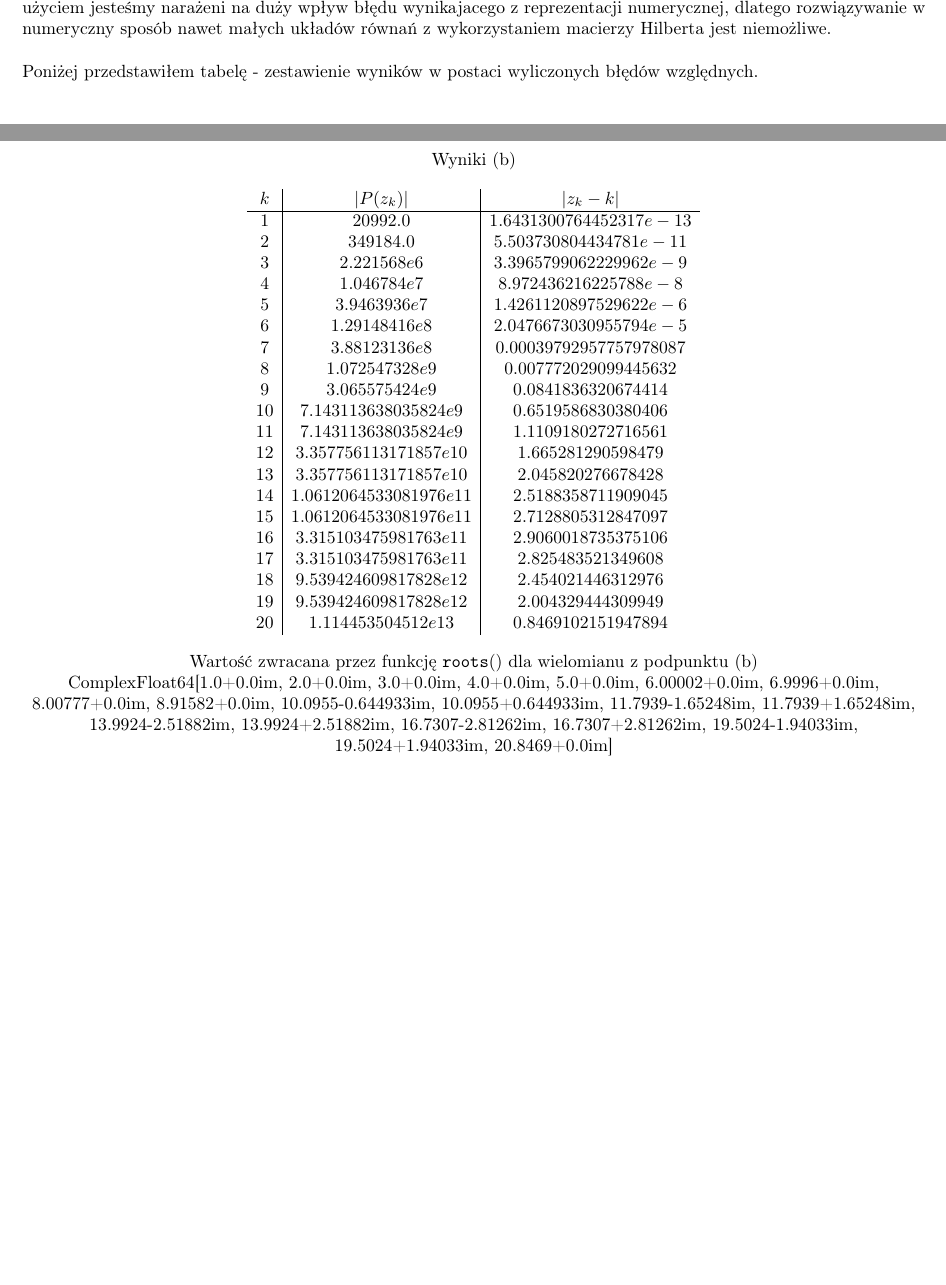
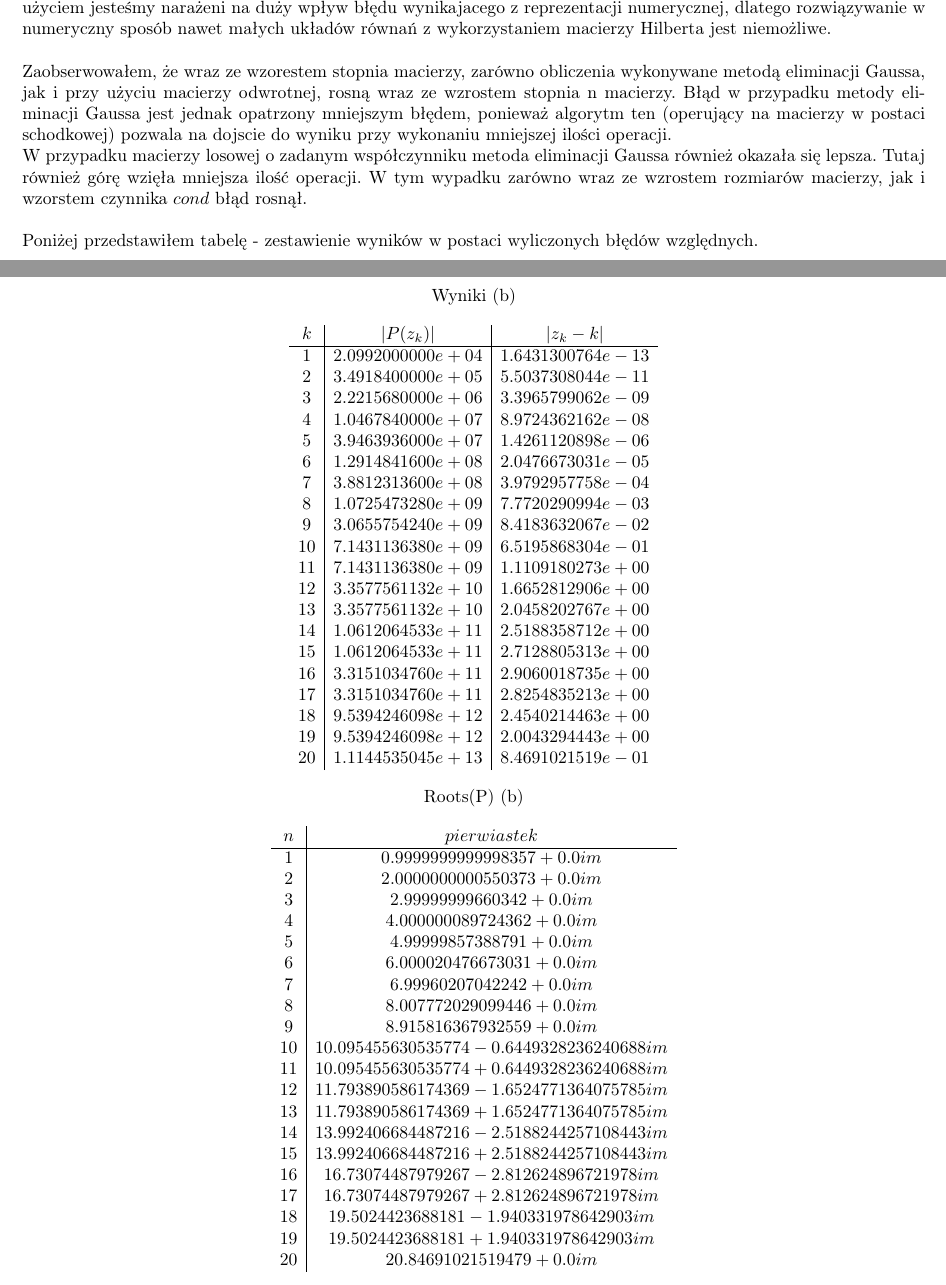
Before and after one commit to piotrszyma/sc-problem-sets, a LaTeX problem sheet (problem-set-2/report/main.tex, which reads problem-set-2/report/tex/task3.tex, problem-set-2/source/task-4/solutions.tex): two parts of pages 4 and 6 of 10 before the commit and two parts of pages 4 and 8 of 12 after it, joined at a grey line, cut so that both start at the same text, the shorter picture padded with empty space. Compiled offline with pdfLaTeX.

Commit message:
problem-set-2

```diff
--- a/problem-set-2/report/main.tex
+++ b/problem-set-2/report/main.tex
@@ -16,7 +16,7 @@ right=15mm,
 top=30mm,
 bottom=30mm
 }
-\title{Obliczenia Naukowe Lista 2 Laboratoria}
+\title{Obliczenia Naukowe\\Lista 2\\Laboratoria}
 \date{1 listopada 2017}
 \author{Piotr Szyma}
 
--- a/problem-set-2/report/tex/task3.tex
+++ b/problem-set-2/report/tex/task3.tex
@@ -8,6 +8,8 @@ $$ \delta = \frac{|| \widetilde{x} - x ||}{||x||} $$
 \subsection{Wynik}
 W przypadku macierzy losowych zaobserwowałem, że błąd bezwzględny, niezależnie od stopnia macierzy, oscyluje w granicach $ 10^{-16} $. Zupełnie inaczej wyglądało to w przypadku macierzy Hilberta. \\\\
 Macierz Hilberta jest postaci $ h_{ij} = \frac{1}{i + j - 1}$. Jak widać, wiele z komórek macierzy nie da się zapisać w postaci skończonej w reprezentacji biarnej, np. $ \frac{1}{3}, \frac{1}{6} $. Macierz Hilberta jest macierzą źle uwarunkowaną - wykonując obliczenia z jej użyciem jesteśmy narażeni na duży wpływ błędu wynikajacego z reprezentacji numerycznej, dlatego rozwiązywanie w numeryczny sposób nawet małych układów równań z wykorzystaniem macierzy Hilberta jest niemożliwe. \\\\
+Zaobserwowałem, że wraz ze wzorestem stopnia macierzy, zarówno obliczenia wykonywane metodą eliminacji Gaussa, jak i przy użyciu macierzy odwrotnej, rosną wraz ze wzrostem stopnia n macierzy. Błąd w przypadku metody eliminacji Gaussa jest jednak opatrzony mniejszym błędem, ponieważ algorytm ten (operujący na macierzy w postaci schodkowej) pozwala na dojscie do wyniku przy wykonaniu mniejszej ilości operacji. \\
+W przypadku macierzy losowej o zadanym współczynniku metoda eliminacji Gaussa również okazała się lepsza. Tutaj również górę wzięła mniejsza ilość operacji. W tym wypadku zarówno wraz ze wzrostem rozmiarów macierzy, jak i wzorstem czynnika $ cond $ błąd rosnął. \\\\
 Poniżej przedstawiłem tabelę - zestawienie wyników w postaci wyliczonych błędów względnych. \\
 \begin{center}
 \input{../source/task-3/solutions.tex}
--- a/problem-set-2/source/task-4/solutions.tex
+++ b/problem-set-2/source/task-4/solutions.tex
@@ -30,28 +57,52 @@ $$
 \begin{array}{c|c|c}
 k & |P(z_k)| & |z_k - k|\\
 \hline
-1 & 20992.0 & 1.6431300764452317e-13\\
-2 & 349184.0 & 5.503730804434781e-11\\
-3 & 2.221568e6 & 3.3965799062229962e-9\\
-4 & 1.046784e7 & 8.972436216225788e-8\\
-5 & 3.9463936e7 & 1.4261120897529622e-6\\
-6 & 1.29148416e8 & 2.0476673030955794e-5\\
-7 & 3.88123136e8 & 0.00039792957757978087\\
-8 & 1.072547328e9 & 0.007772029099445632\\
-9 & 3.065575424e9 & 0.0841836320674414\\
-10 & 7.143113638035824e9 & 0.6519586830380406\\
-11 & 7.143113638035824e9 & 1.1109180272716561\\
-12 & 3.357756113171857e10 & 1.665281290598479\\
-13 & 3.357756113171857e10 & 2.045820276678428\\
-14 & 1.0612064533081976e11 & 2.5188358711909045\\
-15 & 1.0612064533081976e11 & 2.7128805312847097\\
-16 & 3.315103475981763e11 & 2.9060018735375106\\
-17 & 3.315103475981763e11 & 2.825483521349608\\
-18 & 9.539424609817828e12 & 2.454021446312976\\
-19 & 9.539424609817828e12 & 2.004329444309949\\
-20 & 1.114453504512e13 & 0.8469102151947894\\
+1 & 2.0992000000e+04 & 1.6431300764e-13\\
+2 & 3.4918400000e+05 & 5.5037308044e-11\\
+3 & 2.2215680000e+06 & 3.3965799062e-09\\
+4 & 1.0467840000e+07 & 8.9724362162e-08\\
+5 & 3.9463936000e+07 & 1.4261120898e-06\\
+6 & 1.2914841600e+08 & 2.0476673031e-05\\
+7 & 3.8812313600e+08 & 3.9792957758e-04\\
+8 & 1.0725473280e+09 & 7.7720290994e-03\\
+9 & 3.0655754240e+09 & 8.4183632067e-02\\
+10 & 7.1431136380e+09 & 6.5195868304e-01\\
+11 & 7.1431136380e+09 & 1.1109180273e+00\\
+12 & 3.3577561132e+10 & 1.6652812906e+00\\
+13 & 3.3577561132e+10 & 2.0458202767e+00\\
+14 & 1.0612064533e+11 & 2.5188358712e+00\\
+15 & 1.0612064533e+11 & 2.7128805313e+00\\
+16 & 3.3151034760e+11 & 2.9060018735e+00\\
+17 & 3.3151034760e+11 & 2.8254835213e+00\\
+18 & 9.5394246098e+12 & 2.4540214463e+00\\
+19 & 9.5394246098e+12 & 2.0043294443e+00\\
+20 & 1.1144535045e+13 & 8.4691021519e-01\\
 \end{array}
 $$
-\\
-Wartość zwracana przez funkcję $  \mathtt{roots()} $ dla wielomianu z podpunktu (b) \\\\
-Complex{Float64}[1.0+0.0im, 2.0+0.0im, 3.0+0.0im, 4.0+0.0im, 5.0+0.0im, 6.00002+0.0im, 6.9996+0.0im, 8.00777+0.0im, 8.91582+0.0im, 10.0955-0.644933im, 10.0955+0.644933im, 11.7939-1.65248im, 11.7939+1.65248im, 13.9924-2.51882im, 13.9924+2.51882im, 16.7307-2.81262im, 16.7307+2.81262im, 19.5024-1.94033im, 19.5024+1.94033im, 20.8469+0.0im]
+Roots(P) (b)
+$$
+\begin{array}{c|c}
+n & pierwiastek\\
+\hline
+1 & 0.9999999999998357 + 0.0im\\
+2 & 2.0000000000550373 + 0.0im\\
+3 & 2.99999999660342 + 0.0im\\
+4 & 4.000000089724362 + 0.0im\\
+5 & 4.99999857388791 + 0.0im\\
+6 & 6.000020476673031 + 0.0im\\
+7 & 6.99960207042242 + 0.0im\\
+8 & 8.007772029099446 + 0.0im\\
+9 & 8.915816367932559 + 0.0im\\
+10 & 10.095455630535774 - 0.6449328236240688im\\
+11 & 10.095455630535774 + 0.6449328236240688im\\
+12 & 11.793890586174369 - 1.6524771364075785im\\
+13 & 11.793890586174369 + 1.6524771364075785im\\
+14 & 13.992406684487216 - 2.5188244257108443im\\
+15 & 13.992406684487216 + 2.5188244257108443im\\
+16 & 16.73074487979267 - 2.812624896721978im\\
+17 & 16.73074487979267 + 2.812624896721978im\\
+18 & 19.5024423688181 - 1.940331978642903im\\
+19 & 19.5024423688181 + 1.940331978642903im\\
+20 & 20.84691021519479 + 0.0im\\
+\end{array}
+$$
```
Also changed, not shown: problem-set-2/report/tex/task2.tex (+3 -3 lines), problem-set-2/report/tex/task4.tex (+2 -2 lines), problem-set-2/report/tex/task5.tex (+1 -1 lines), problem-set-2/report/tex/task6.tex (+2 -0 lines), problem-set-2/source/task-3/solutions.tex (+15 -15 lines), problem-set-2/report/main.pdf, problem-set-2/report/main.tex (2 more changed lines), problem-set-2/source/task-4/solutions.tex (67 more changed lines), 7 other files.
